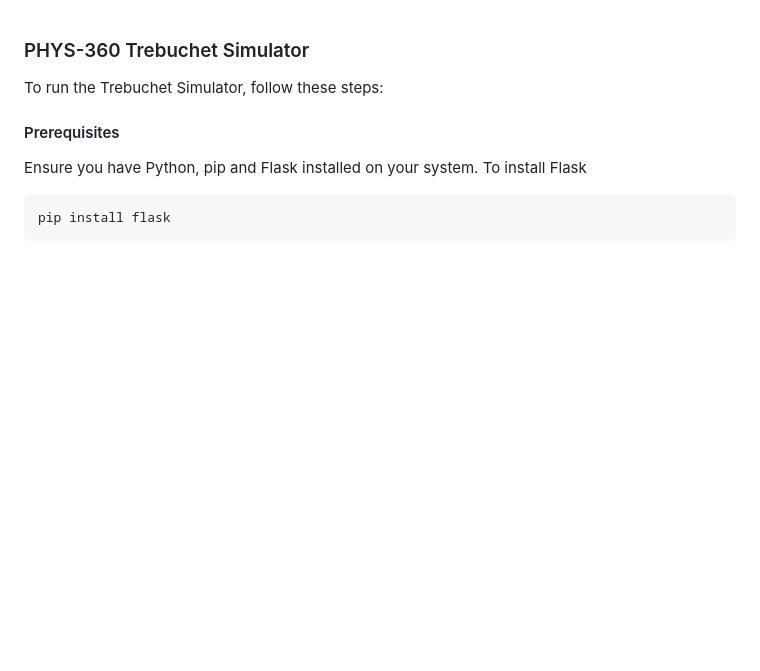
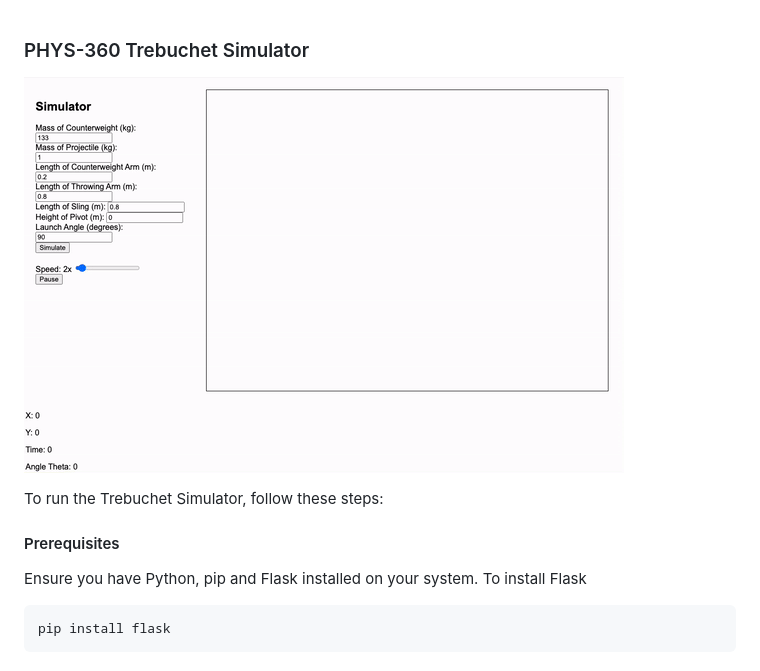
Before and after one commit to tthuwng/trebuchet, a Markdown page: README.md, the part around the change. GitHub-like rendering; pictures changed too: assets/trebuchet.gif (added); blank space fills up the shorter version.

Commit message:
add demo

```diff
--- a/README.md
+++ b/README.md
@@ -1,4 +1,6 @@
 ### PHYS-360 Trebuchet Simulator
+
+![Trebuchet Simulation](/assets/trebuchet.gif)
 
 To run the Trebuchet Simulator, follow these steps:
 
```
